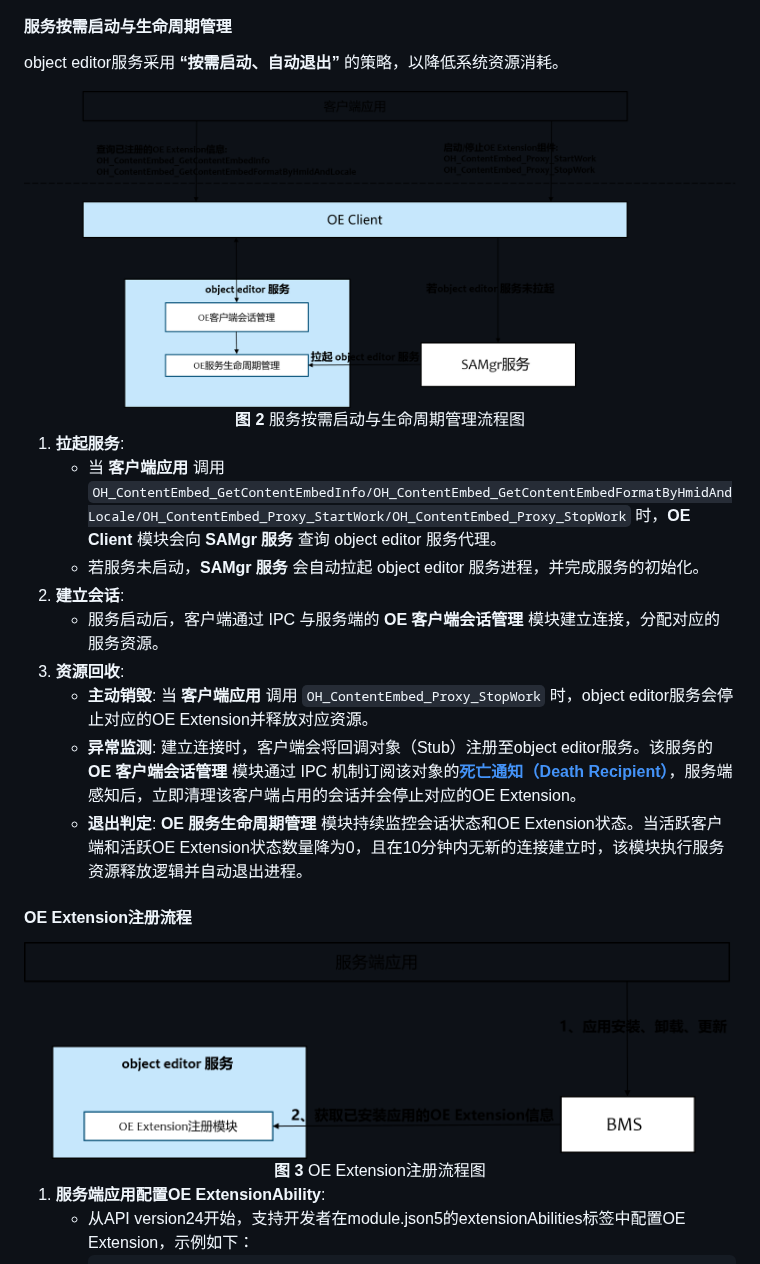
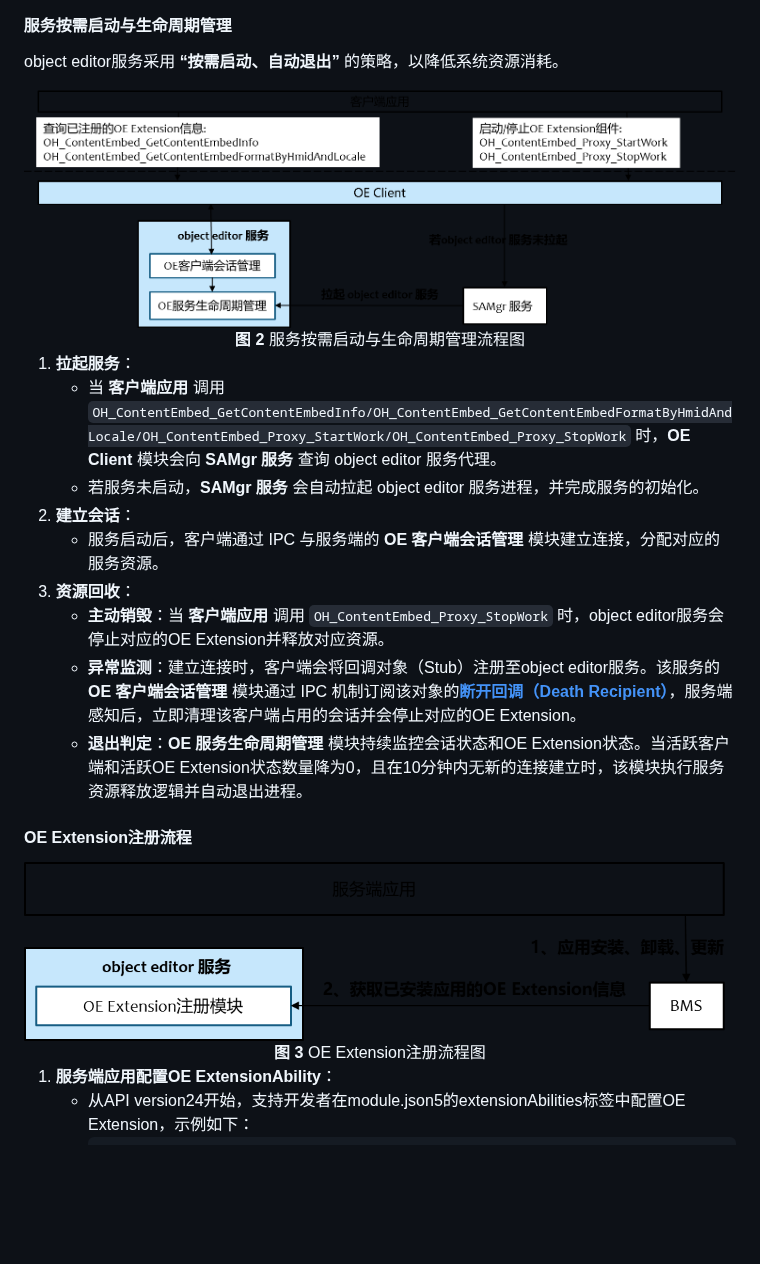
Before and after one commit to openharmony/officeservice_object_editor, a Markdown page: README.md, the part around one of its changes. Rendered like a GitHub page; pictures changed too: figures/zh-cn_image_object_editor_life_cycle.png, figures/zh-cn_image_register_object_editor_extension.png; blank space fills up the shorter version.

````diff
--- a/README.md
+++ b/README.md
@@ -61,15 +61,15 @@ object editor服务采用 **“按需启动、自动退出”** 的策略，以
   <b>图 2</b> 服务按需启动与生命周期管理流程图
 </div>
 
-1. **拉起服务**:
+1. **拉起服务**：
    * 当 **客户端应用** 调用 `OH_ContentEmbed_GetContentEmbedInfo/OH_ContentEmbed_GetContentEmbedFormatByHmidAndLocale/OH_ContentEmbed_Proxy_StartWork/OH_ContentEmbed_Proxy_StopWork` 时，**OE Client** 模块会向 **SAMgr 服务** 查询 object editor 服务代理。
    * 若服务未启动，**SAMgr 服务** 会自动拉起 object editor 服务进程，并完成服务的初始化。
-2. **建立会话**:
+2. **建立会话**：
    * 服务启动后，客户端通过 IPC 与服务端的 **OE 客户端会话管理** 模块建立连接，分配对应的服务资源。
-3. **资源回收**:
-   * **主动销毁**: 当 **客户端应用** 调用 `OH_ContentEmbed_Proxy_StopWork` 时，object editor服务会停止对应的OE Extension并释放对应资源。
-   * **异常监测**: 建立连接时，客户端会将回调对象（Stub）注册至object editor服务。该服务的 **OE 客户端会话管理** 模块通过 IPC 机制订阅该对象的[**死亡通知（Death Recipient）**](https://gitcode.com/openharmony/docs/blob/master/zh-cn/application-dev/ipc/subscribe-remote-state.md)，服务端感知后，立即清理该客户端占用的会话并会停止对应的OE Extension。
-   * **退出判定**: **OE 服务生命周期管理** 模块持续监控会话状态和OE Extension状态。当活跃客户端和活跃OE Extension状态数量降为0，且在10分钟内无新的连接建立时，该模块执行服务资源释放逻辑并自动退出进程。
+3. **资源回收**：
+   * **主动销毁**：当 **客户端应用** 调用 `OH_ContentEmbed_Proxy_StopWork` 时，object editor服务会停止对应的OE Extension并释放对应资源。
+   * **异常监测**：建立连接时，客户端会将回调对象（Stub）注册至object editor服务。该服务的 **OE 客户端会话管理** 模块通过 IPC 机制订阅该对象的[**断开回调（Death Recipient）**](https://gitcode.com/openharmony/docs/blob/master/zh-cn/application-dev/ipc/subscribe-remote-state.md)，服务端感知后，立即清理该客户端占用的会话并会停止对应的OE Extension。
+   * **退出判定**：**OE 服务生命周期管理** 模块持续监控会话状态和OE Extension状态。当活跃客户端和活跃OE Extension状态数量降为0，且在10分钟内无新的连接建立时，该模块执行服务资源释放逻辑并自动退出进程。
 
 #### OE Extension注册流程
 
@@ -79,7 +79,7 @@ object editor服务采用 **“按需启动、自动退出”** 的策略，以
   <b>图 3</b> OE Extension注册流程图
 </div>
 
-1. **服务端应用配置OE ExtensionAbility**:
+1. **服务端应用配置OE ExtensionAbility**：
    * 从API version24开始，支持开发者在module.json5的extensionAbilities标签中配置OE Extension，示例如下：
         ```
         "extensionAbilities": [
````
Also changed, not shown: other parts of README.md (+25 -25 lines), figures/zh-cn_image_edit_object_editor_document.png, figures/zh-cn_image_insert_object_editor_document.png, figures/zh-cn_image_object_editor_framework.png.
